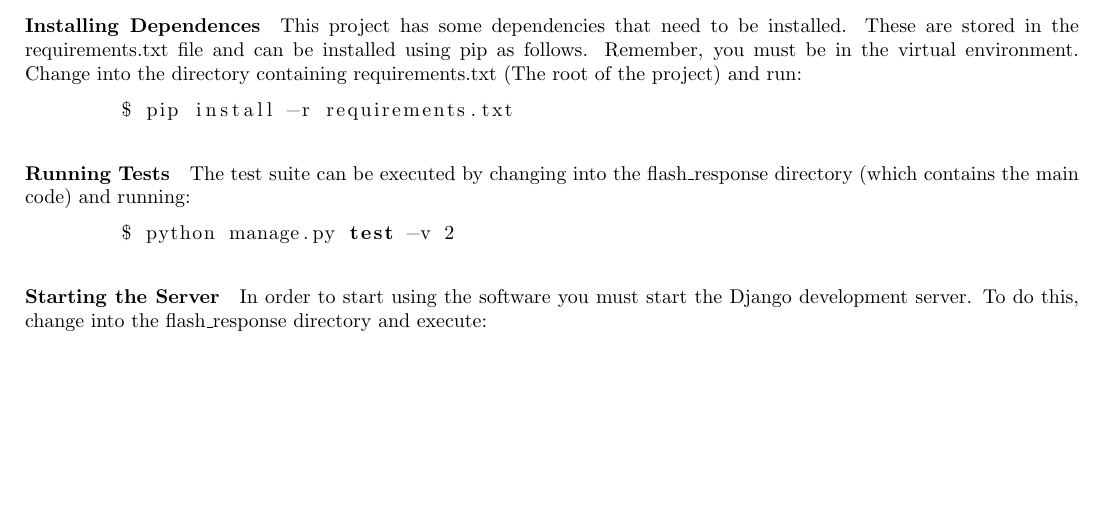
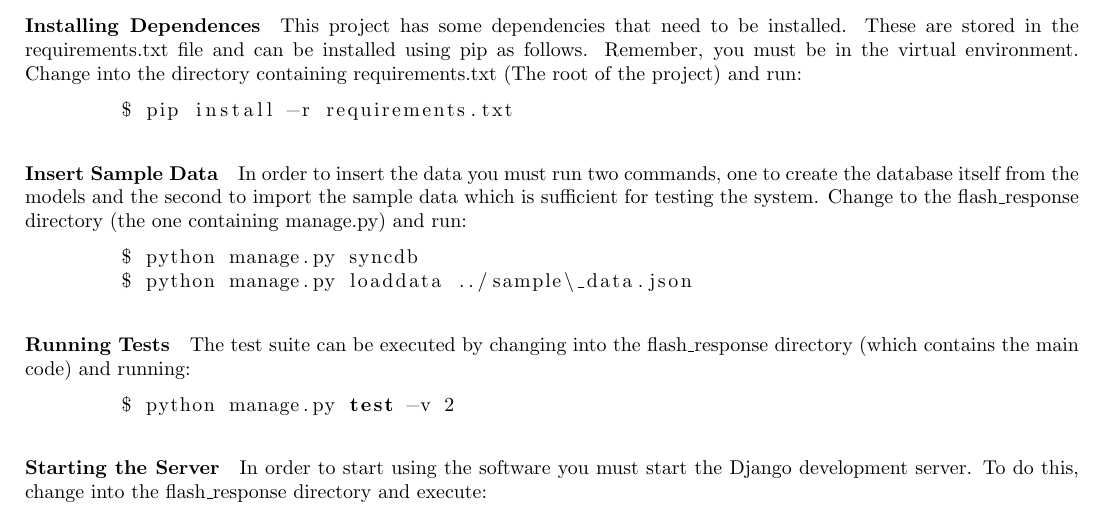
Before and after one commit to camerongray1515/SELP-Audience-Response-System, a LaTeX document (report.tex): part of page 6 of 7, cut so that both start at the same text, the shorter picture padded with empty space. Compiled offline with pdfLaTeX.

Commit message:
Finished "Insert Sample Data" section in the report

```diff
--- a/report.tex
+++ b/report.tex
@@ -242,6 +242,15 @@
     	$ pip install -r requirements.txt
     \end{lstlisting}
 
+    \paragraph{Insert Sample Data}
+    In order to insert the data you must run two commands, one to create the database itself from the
+    models and the second to import the sample data which is sufficient for testing the system. Change to
+    the flash\_response directory (the one containing manage.py) and run:
+    \begin{lstlisting}[language=bash]
+    	$ python manage.py syncdb
+    	$ python manage.py loaddata ../sample\_data.json
+    \end{lstlisting}
+
     \paragraph{Running Tests}
     The test suite can be executed by changing into the flash\_response directory (which contains the main
     code) and running:
```
